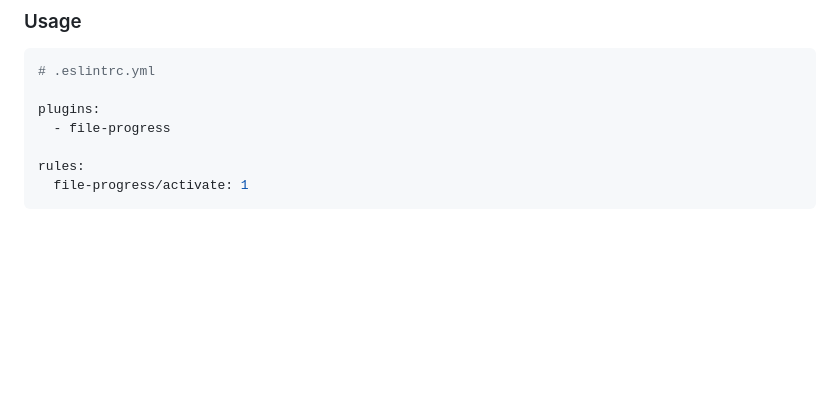
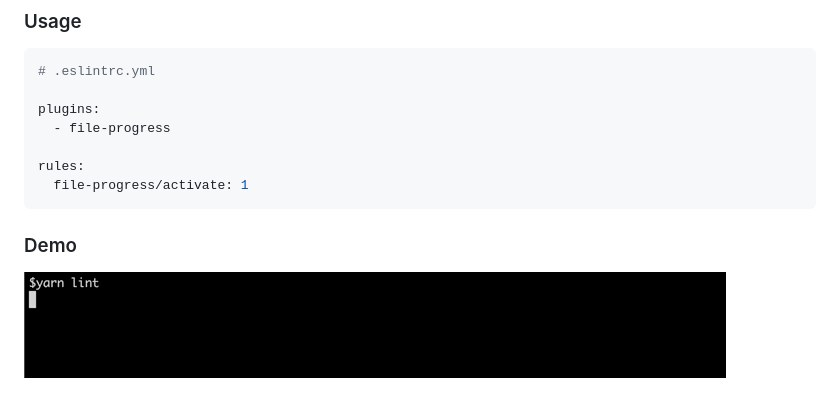
Before and after one commit to sibiraj-s/eslint-plugin-file-progress, a Markdown page: README.md, the part around the change. Rendered like a GitHub page; pictures changed too: assets/progress.gif (added); blank space fills up the shorter version.

Commit message:
docs: add progress.gif

````diff
--- a/README.md
+++ b/README.md
@@ -23,3 +23,7 @@ plugins:
 rules:
   file-progress/activate: 1
 ```
+
+### Demo
+
+![Progress](assets/progress.gif)
````
Also changed, not shown: progress.gif (added).
